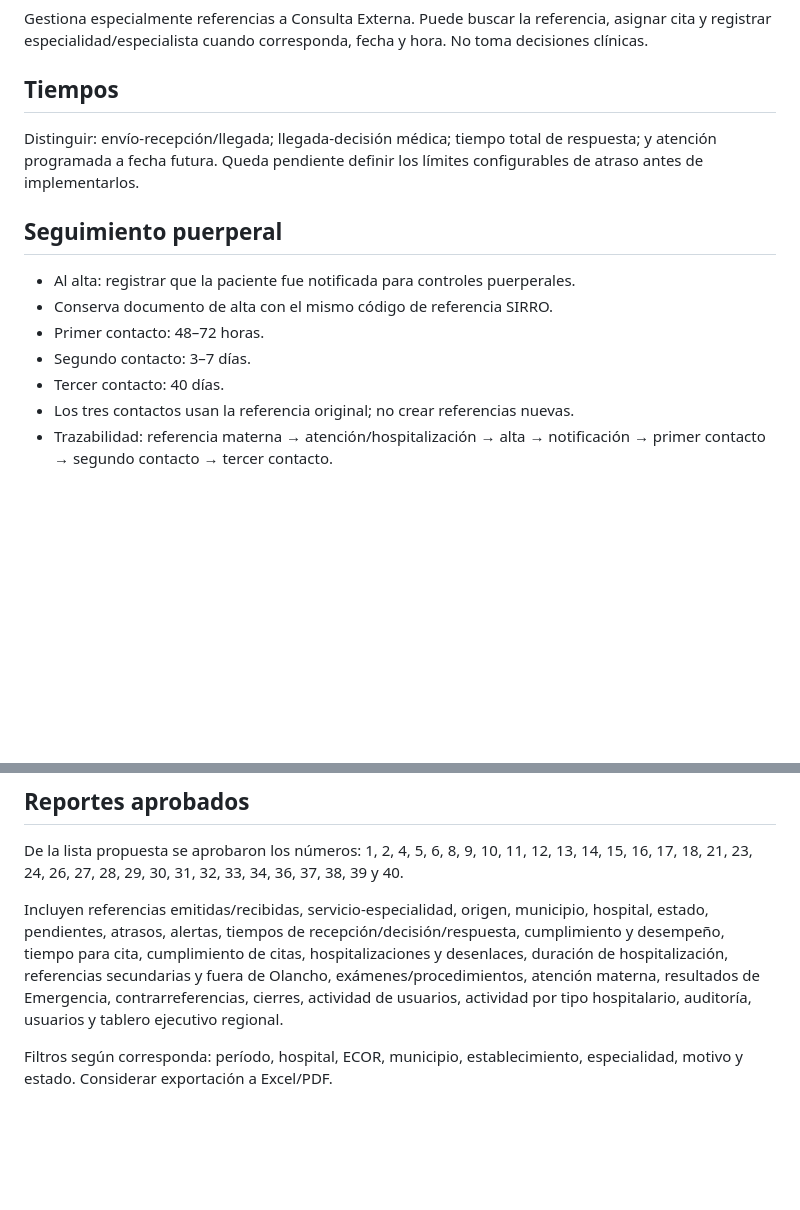
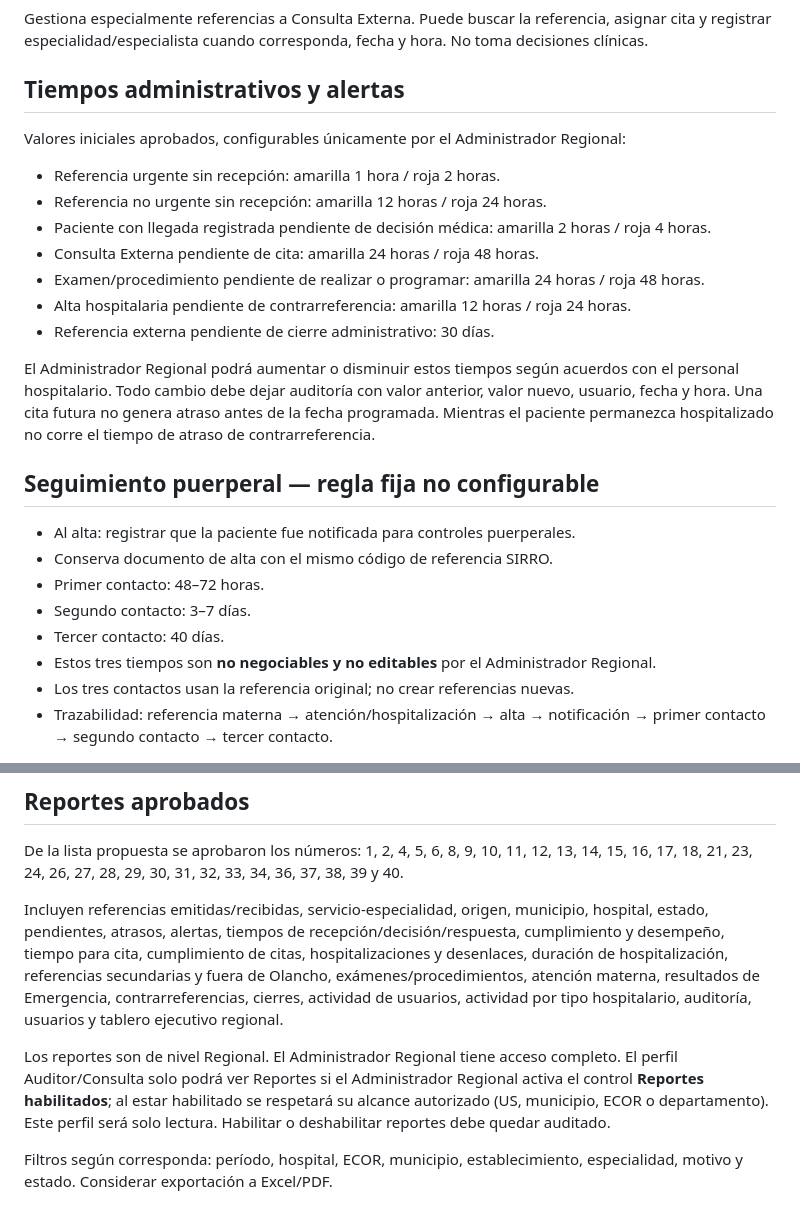
Before and after one commit to vizasirro/sirro-central, a Markdown page: CAMBIOS-APROBADOS-2026-08-21.md, 2 parts joined by grey strips. GitHub-like rendering; blank space fills up the shorter version.

Commit message:
Definir tiempos configurables y puerperio fijo

```diff
--- a/CAMBIOS-APROBADOS-2026-08-21.md
+++ b/CAMBIOS-APROBADOS-2026-08-21.md
@@ -36,15 +36,25 @@ No puede por decisión propia: modificar diagnóstico, indicar hospitalización,
 ### Atención al Paciente / Citas
 Gestiona especialmente referencias a Consulta Externa. Puede buscar la referencia, asignar cita y registrar especialidad/especialista cuando corresponda, fecha y hora. No toma decisiones clínicas.
 
-## Tiempos
-Distinguir: envío-recepción/llegada; llegada-decisión médica; tiempo total de respuesta; y atención programada a fecha futura. Queda pendiente definir los límites configurables de atraso antes de implementarlos.
+## Tiempos administrativos y alertas
+Valores iniciales aprobados, configurables únicamente por el Administrador Regional:
+- Referencia urgente sin recepción: amarilla 1 hora / roja 2 horas.
+- Referencia no urgente sin recepción: amarilla 12 horas / roja 24 horas.
+- Paciente con llegada registrada pendiente de decisión médica: amarilla 2 horas / roja 4 horas.
+- Consulta Externa pendiente de cita: amarilla 24 horas / roja 48 horas.
+- Examen/procedimiento pendiente de realizar o programar: amarilla 24 horas / roja 48 horas.
+- Alta hospitalaria pendiente de contrarreferencia: amarilla 12 horas / roja 24 horas.
+- Referencia externa pendiente de cierre administrativo: 30 días.
 
-## Seguimiento puerperal
+El Administrador Regional podrá aumentar o disminuir estos tiempos según acuerdos con el personal hospitalario. Todo cambio debe dejar auditoría con valor anterior, valor nuevo, usuario, fecha y hora. Una cita futura no genera atraso antes de la fecha programada. Mientras el paciente permanezca hospitalizado no corre el tiempo de atraso de contrarreferencia.
+
+## Seguimiento puerperal — regla fija no configurable
 - Al alta: registrar que la paciente fue notificada para controles puerperales.
 - Conserva documento de alta con el mismo código de referencia SIRRO.
 - Primer contacto: 48–72 horas.
 - Segundo contacto: 3–7 días.
 - Tercer contacto: 40 días.
+- Estos tres tiempos son **no negociables y no editables** por el Administrador Regional.
 - Los tres contactos usan la referencia original; no crear referencias nuevas.
 - Trazabilidad: referencia materna → atención/hospitalización → alta → notificación → primer contacto → segundo contacto → tercer contacto.
 
@@ -53,6 +63,8 @@ De la lista propuesta se aprobaron los números: 1, 2, 4, 5, 6, 8, 9, 10, 11, 12
 
 Incluyen referencias emitidas/recibidas, servicio-especialidad, origen, municipio, hospital, estado, pendientes, atrasos, alertas, tiempos de recepción/decisión/respuesta, cumplimiento y desempeño, tiempo para cita, cumplimiento de citas, hospitalizaciones y desenlaces, duración de hospitalización, referencias secundarias y fuera de Olancho, exámenes/procedimientos, atención materna, resultados de Emergencia, contrarreferencias, cierres, actividad de usuarios, actividad por tipo hospitalario, auditoría, usuarios y tablero ejecutivo regional.
 
+Los reportes son de nivel Regional. El Administrador Regional tiene acceso completo. El perfil Auditor/Consulta solo podrá ver Reportes si el Administrador Regional activa el control **Reportes habilitados**; al estar habilitado se respetará su alcance autorizado (US, municipio, ECOR o departamento). Este perfil será solo lectura. Habilitar o deshabilitar reportes debe quedar auditado.
+
 Filtros según corresponda: período, hospital, ECOR, municipio, establecimiento, especialidad, motivo y estado. Considerar exportación a Excel/PDF.
 
 ## Pendiente separado
```
